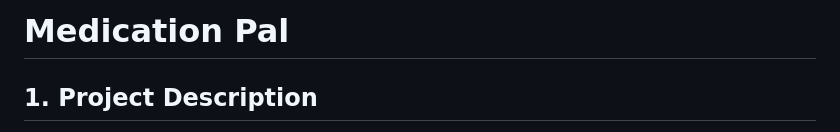
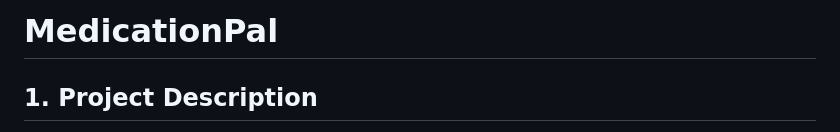
Before and after one commit to SamarjitBhogal/MedicationPal, a Markdown page: README.md, the part around the change. GitHub-like rendering.

```diff
--- a/README.md
+++ b/README.md
@@ -1,4 +1,4 @@
-# Medication Pal
+# MedicationPal
 
 ## 1. Project Description
 Our team, BBY06, is developing an application called MedicationPal™ which assists people who forget to take their medication or supplements of any kind by reminding them and allowing them to keep track.
```
